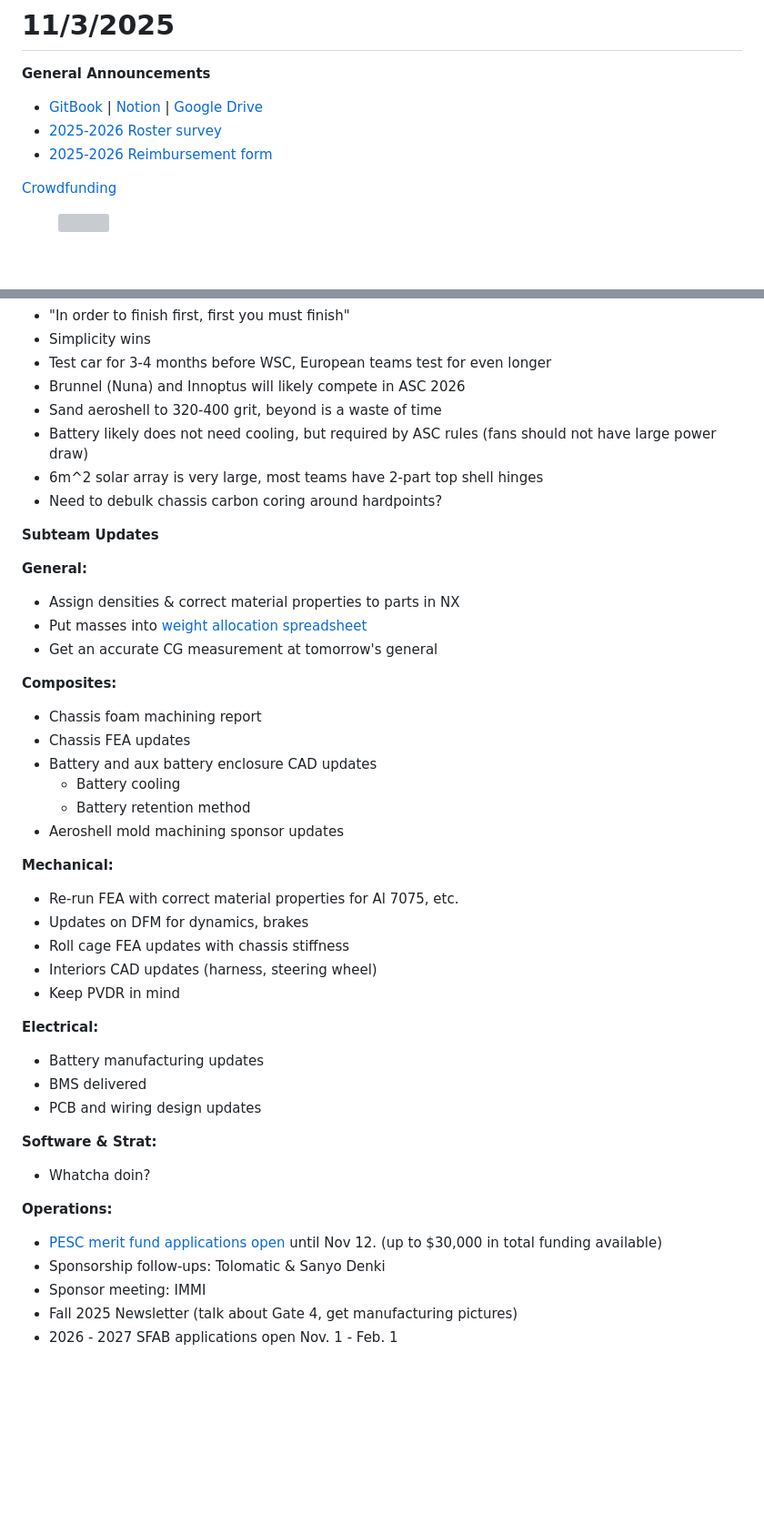
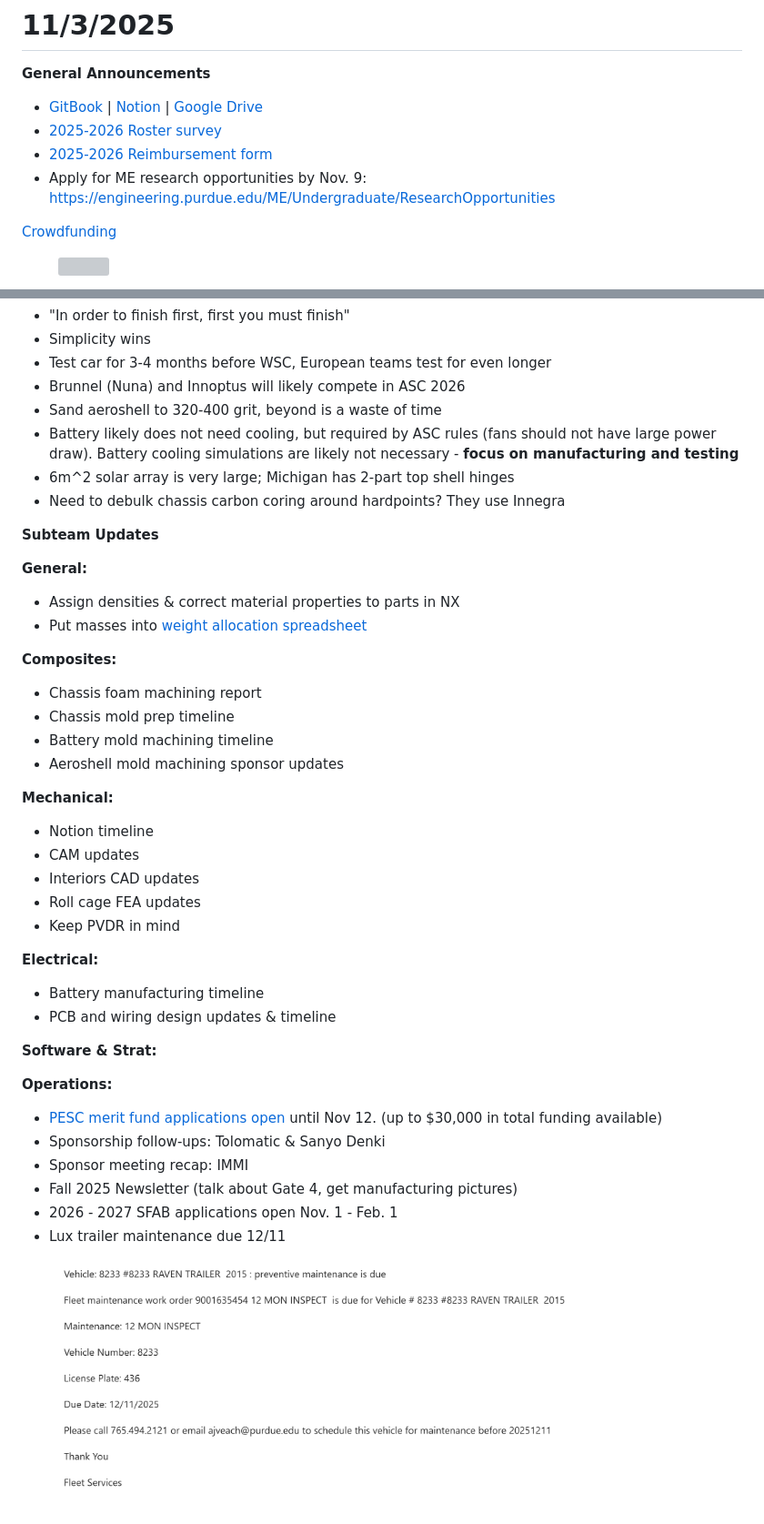
Before and after one commit to Purdue-Solar/Gitbook, a Markdown page: team-meetings/11-3-2025.md, 2 parts joined by grey strips. Shown at 91% size. Drawn GitHub-style; pictures changed too: .gitbook/assets/image (88).png (added); blank space fills up the shorter version; grey boxes are pictures that could not be loaded.

Commit message:
GITBOOK-140: No subject

```diff
--- a/team-meetings/11-3-2025.md
+++ b/team-meetings/11-3-2025.md
@@ -9,6 +9,7 @@ description: Leadership Meeting Fall 2025
 * [GitBook](https://app.gitbook.com/o/VgqQpOyMtIqpSG170vlO/s/UuRMvpyeM6qdlkjmzeYV/) | [Notion](https://www.notion.so/1e769fc04635804cbf0dc10664dbc7b6?v=1e769fc04635808ab9b1000c6272e030) | [Google Drive](https://drive.google.com/drive/folders/0AKxDeNG8SvqIUk9PVA)
 * [2025-2026 Roster survey](https://docs.google.com/forms/d/e/1FAIpQLSfqCpifYjrvNs_mNMYNEu5A_K5PDoKckaZ8bMaFO7UBK3RK0w/viewform)
 * [2025-2026 Reimbursement form](https://docs.google.com/forms/d/e/1FAIpQLSfgepXIARVHqEFms9Wmq50x-0wJJywNjbLJohFVr4wK_Ia5LQ/viewform?fbzx=7664108807356336718)
+* Apply for ME research opportunities by Nov. 9: [https://engineering.purdue.edu/ME/Undergraduate/ResearchOpportunities](https://engineering.purdue.edu/ME/Undergraduate/ResearchOpportunities)
 
 [Crowdfunding](https://crowdfunding.purdue.edu/project/47788)
 
@@ -35,9 +36,9 @@ Lessons learned:
 * Test car for 3-4 months before WSC, European teams test for even longer
 * Brunnel (Nuna) and Innoptus will likely compete in ASC 2026
 * Sand aeroshell to 320-400 grit, beyond is a waste of time
-* Battery likely does not need cooling, but required by ASC rules (fans should not have large power draw)
-* 6m^2 solar array is very large, most teams have 2-part top shell hinges
-* Need to debulk chassis carbon coring around hardpoints?
+* Battery likely does not need cooling, but required by ASC rules (fans should not have large power draw). Battery cooling simulations are likely not necessary - **focus on manufacturing and testing**
+* 6m^2 solar array is very large; Michigan has 2-part top shell hinges
+* Need to debulk chassis carbon coring around hardpoints? They use Innegra
 
 
 
@@ -47,39 +48,36 @@ Lessons learned:
 
 * Assign densities & correct material properties to parts in NX&#x20;
 * Put masses into [weight allocation spreadsheet](https://docs.google.com/spreadsheets/d/1N3lJ-PJNLLna-83jHQU8TGOYWVwDNNmr_Kl3R5nzIZY/edit?gid=0#gid=0)
-* Get an accurate CG measurement at tomorrow's general
 
 **Composites:**
 
 * Chassis foam machining report
-* Chassis FEA updates
-* Battery and aux battery enclosure CAD updates
-  * Battery cooling
-  * Battery retention method
+* Chassis mold prep timeline
+* Battery mold machining timeline
 * Aeroshell mold machining sponsor updates
 
 **Mechanical:**
 
-* Re-run FEA with correct material properties for Al 7075, etc.
-* Updates on DFM for dynamics, brakes
-* Roll cage FEA updates with chassis stiffness
-* Interiors CAD updates (harness, steering wheel)
+* Notion timeline
+* CAM updates
+* Interiors CAD updates
+* Roll cage FEA updates
 * Keep PVDR in mind
 
 **Electrical:**
 
-* Battery manufacturing updates
-* BMS delivered
-* PCB and wiring design updates
+* Battery manufacturing timeline
+* PCB and wiring design updates & timeline
 
 **Software & Strat:**
-
-* Whatcha doin?
 
 **Operations:**
 
 * [PESC merit fund applications open](https://docs.google.com/forms/d/e/1FAIpQLSfeUKjRTWlKgDDVK4QQoaasmNy_6NvXsHHNFEhvX5A77GAGNw/viewform) until Nov 12. (up to $30,000 in total funding available)
 * Sponsorship follow-ups: Tolomatic & Sanyo Denki
-* Sponsor meeting: IMMI
+* Sponsor meeting recap: IMMI
 * Fall 2025 Newsletter (talk about Gate 4, get manufacturing pictures)
-* 2026 - 2027 SFAB applications open Nov. 1 - Feb. 1&#x20;
+* 2026 - 2027 SFAB applications open Nov. 1 - Feb. 1
+* Lux trailer maintenance due 12/11&#x20;
+
+<div align="left"><figure><img src="../.gitbook/assets/image (88).png" alt="" width="563"><figcaption></figcaption></figure></div>
```
